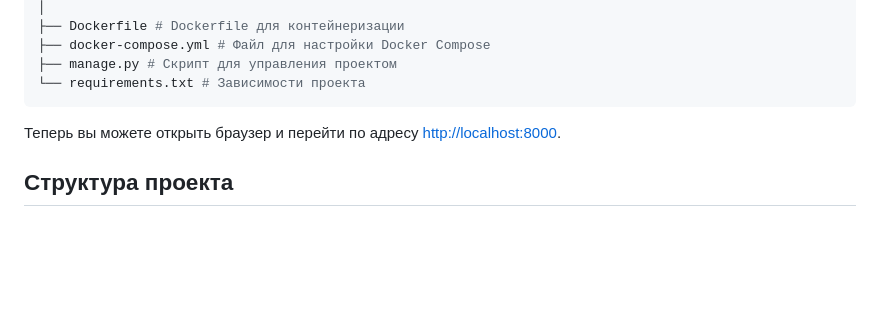
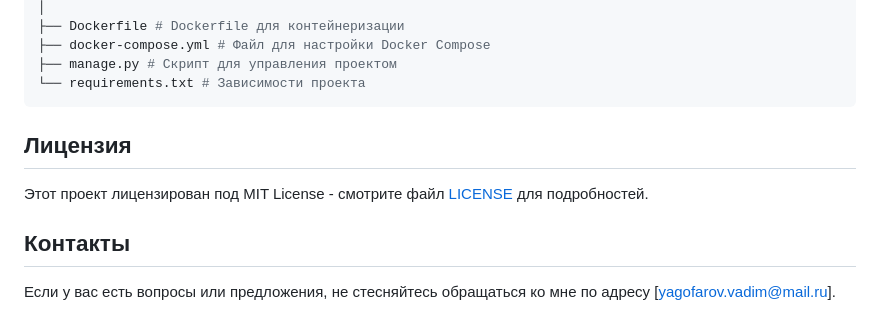
Before and after one commit to giru1/rishat-test, a Markdown page: README.md, the part around the change. Rendered like a GitHub page; blank space fills up the shorter version.

````diff
--- a/README.md
+++ b/README.md
@@ -107,6 +107,11 @@ myproject/
 └── requirements.txt # Зависимости проекта
 ```
 
-Теперь вы можете открыть браузер и перейти по адресу [http://localhost:8000](http://localhost:8000).
 
-## Структура проекта
+## Лицензия
+
+Этот проект лицензирован под MIT License - смотрите файл [LICENSE](LICENSE) для подробностей.
+
+## Контакты
+
+Если у вас есть вопросы или предложения, не стесняйтесь обращаться ко мне по адресу [yagofarov.vadim@mail.ru].
````
